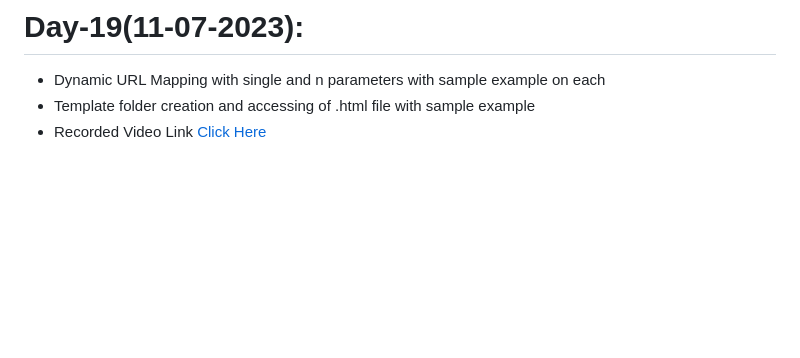
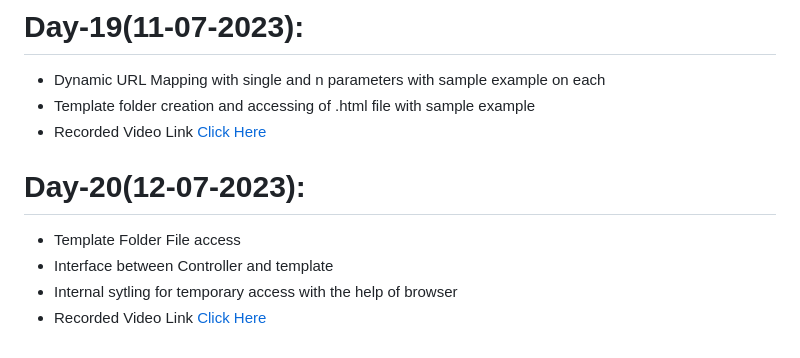
Before and after one commit to AP-Skill-Development-Corporation/SRM-Django-2023-2024, a Markdown page: README.md, the part around the change. Rendered like a GitHub page; blank space fills up the shorter version.

```diff
--- a/README.md
+++ b/README.md
@@ -87,3 +87,8 @@ SRM Internship
   - Dynamic URL Mapping with single and n parameters with sample example on each
   - Template folder creation and accessing of .html file with sample example
   - Recorded Video Link [Click Here](https://drive.google.com/file/d/133Ce3cX0uQbGdDpouddS8lzRhNF3dd7M/view?usp=sharing)
+# Day-20(12-07-2023):
+  - Template Folder File access
+  - Interface between Controller and template
+  - Internal sytling for temporary access with the help of browser
+  - Recorded Video Link [Click Here]()
```
